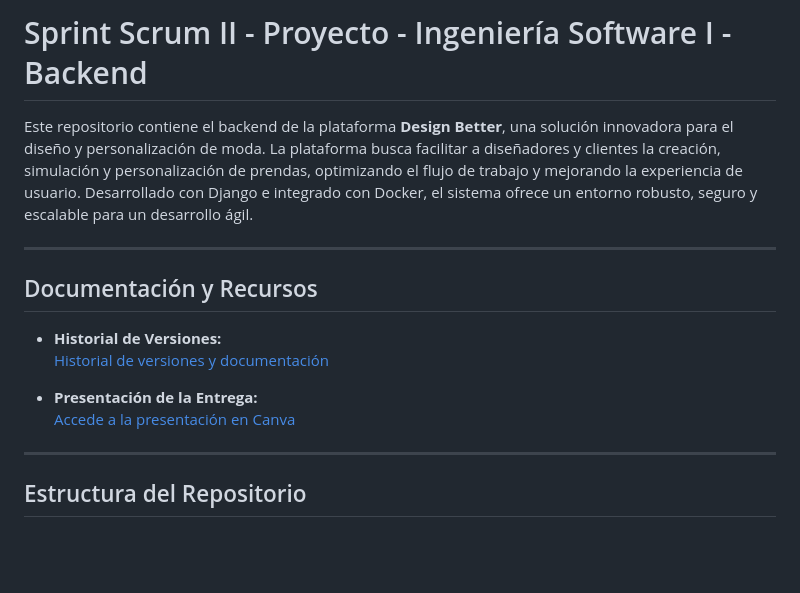
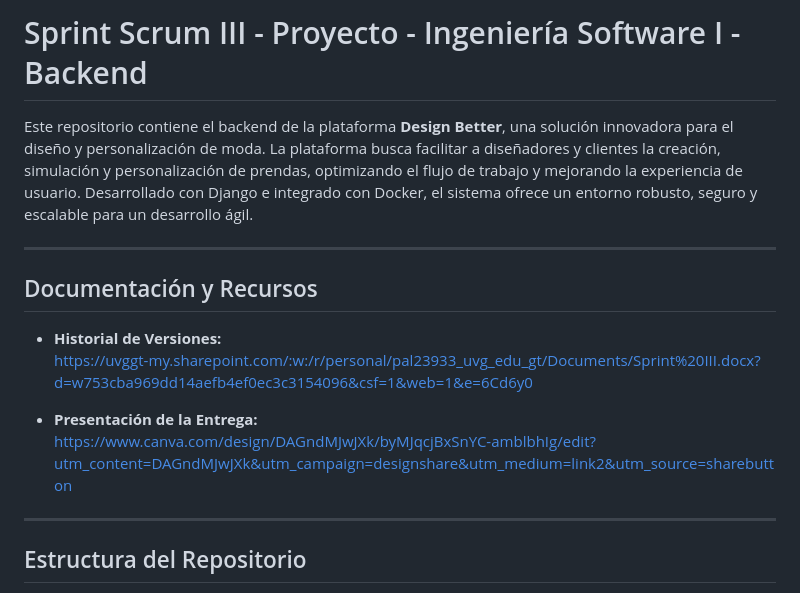
Before and after one commit to Ultimate-Truth-Seeker/DesignBetterBackend, a Markdown page: README.md, the part around the change. Rendered like a GitHub page; blank space fills up the shorter version.

Commit message:
Actualizacion del README.md

```diff
--- a/README.md
+++ b/README.md
@@ -1,4 +1,4 @@
-# Sprint Scrum II - Proyecto - Ingeniería Software I - Backend
+# Sprint Scrum III - Proyecto - Ingeniería Software I - Backend
 
 Este repositorio contiene el backend de la plataforma **Design Better**, una solución innovadora para el diseño y personalización de moda. La plataforma busca facilitar a diseñadores y clientes la creación, simulación y personalización de prendas, optimizando el flujo de trabajo y mejorando la experiencia de usuario. Desarrollado con Django e integrado con Docker, el sistema ofrece un entorno robusto, seguro y escalable para un desarrollo ágil.
 
@@ -7,11 +7,10 @@ Este repositorio contiene el backend de la plataforma **Design Better**, una sol
 ## Documentación y Recursos
 
 - **Historial de Versiones:**
-  [Historial de versiones y documentación](https://uvggt-my.sharepoint.com/:w:/g/personal/men23975_uvg_edu_gt/EbODmOJHdNlCt-gt0UDzqIkBXOH8IjRcJTD1jZfejYkbuA
-)
+  https://uvggt-my.sharepoint.com/:w:/r/personal/pal23933_uvg_edu_gt/Documents/Sprint%20III.docx?d=w753cba969dd14aefb4ef0ec3c3154096&csf=1&web=1&e=6Cd6y0
 
 - **Presentación de la Entrega:**
-  [Accede a la presentación en Canva](https://www.canva.com/design/DAGlgSqIQfA/FL8fKKLI_ODLVjm9HwMP-w/edit?utm_content=DAGlgSqIQfA&utm_campaign=designshare&utm_medium=link2&utm_source=sharebutton )
+  https://www.canva.com/design/DAGndMJwJXk/byMJqcjBxSnYC-amblbhIg/edit?utm_content=DAGndMJwJXk&utm_campaign=designshare&utm_medium=link2&utm_source=sharebutton
 
 ---
 
```
